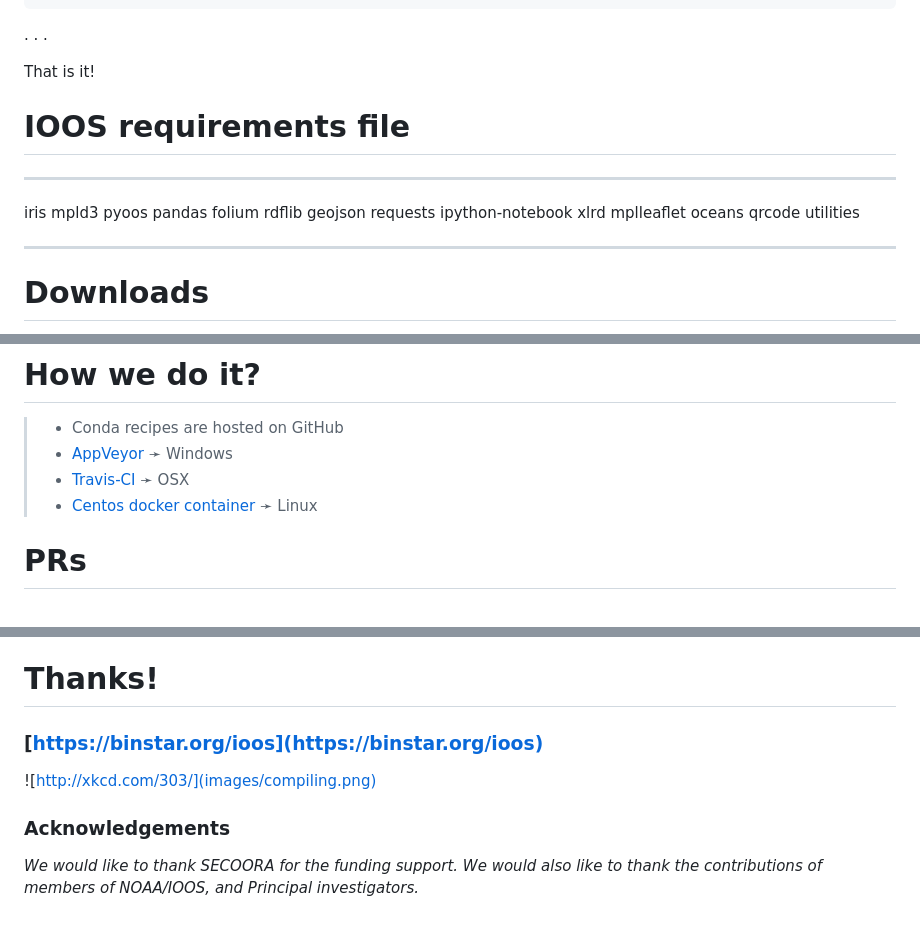
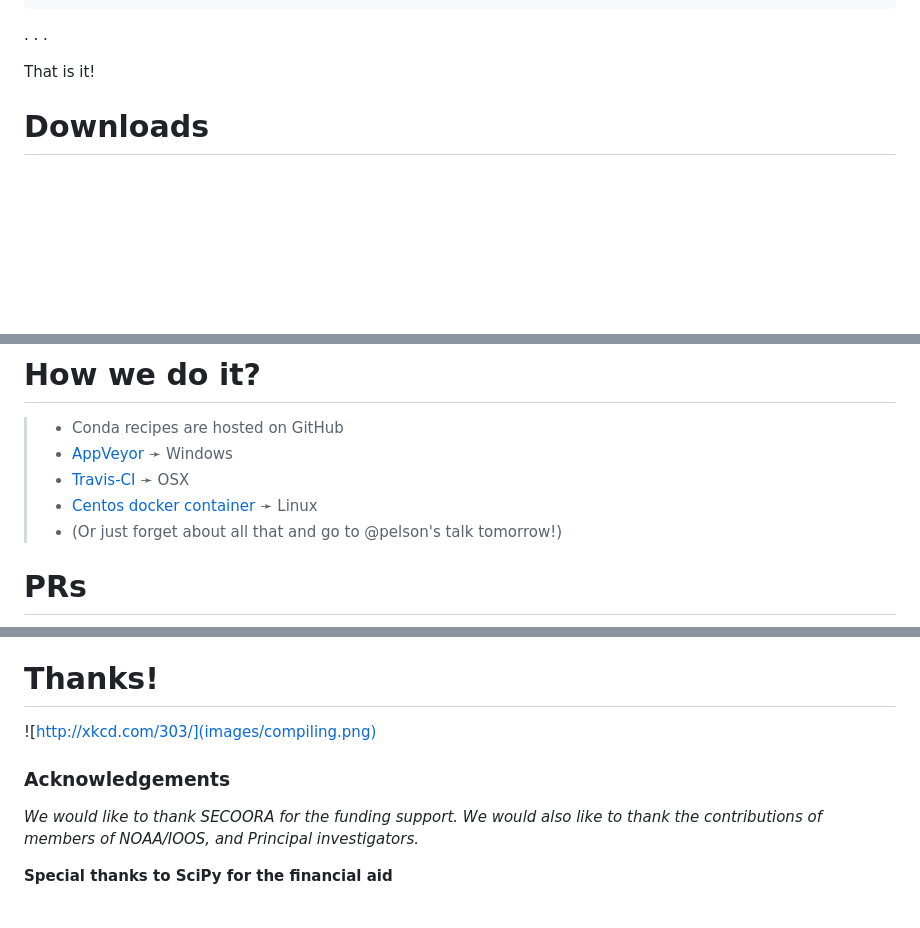
Before and after one commit to CJ-Wright/DMAC_presentation, a Markdown page: binstar/slides.md, 3 parts joined by grey strips. Rendered like a GitHub page; blank space fills up the shorter version.

```diff
--- a/binstar/slides.md
+++ b/binstar/slides.md
@@ -36,15 +56,6 @@ export PATH=$HOME/miniconda/bin:$PATH && source activate IOOS
 That is it!
 
 
-# IOOS requirements file
-
-------- ---------- ----------------
-iris    mpld3      pyoos
-pandas  folium     rdflib
-geojson requests   ipython-notebook
-xlrd    mplleaflet oceans
-qrcode  utilities
-------- ---------- ----------------
 
 # Downloads
 
@@ -61,6 +72,7 @@ qrcode  utilities
 > - [AppVeyor](http://www.appveyor.com/) &#10139; Windows
 > - [Travis-CI](https://travis-ci.org/) &#10139; OSX
 > - [Centos docker container](https://registry.hub.docker.com/u/ocefpaf/centos64-conda-obvious-ci/) &#10139; Linux
+> - (Or just forget about all that and go to @pelson's talk tomorrow!)
 
 # PRs
 
@@ -80,10 +92,10 @@ qrcode  utilities
 
 # Thanks!
 
-### [https://binstar.org/ioos](https://binstar.org/ioos)
-
 ![http://xkcd.com/303/](images/compiling.png)
 
 ### Acknowledgements
 
 *We would like to thank SECOORA for the funding support. We  would also like to thank the contributions of members of NOAA/IOOS, and Principal investigators.*
+
+**Special thanks to SciPy for the financial aid**
```
Also changed, not shown: other parts of binstar/slides.md (+30 -10 lines), binstar/images/devotion_to_duty.png (added), binstar/images/github.png (added), binstar/images/home_organization.png (added), binstar/images/io_0002s_0003_layer10copy3_med.jpg (added), binstar/images/twitter.png (added), 1 other file.
